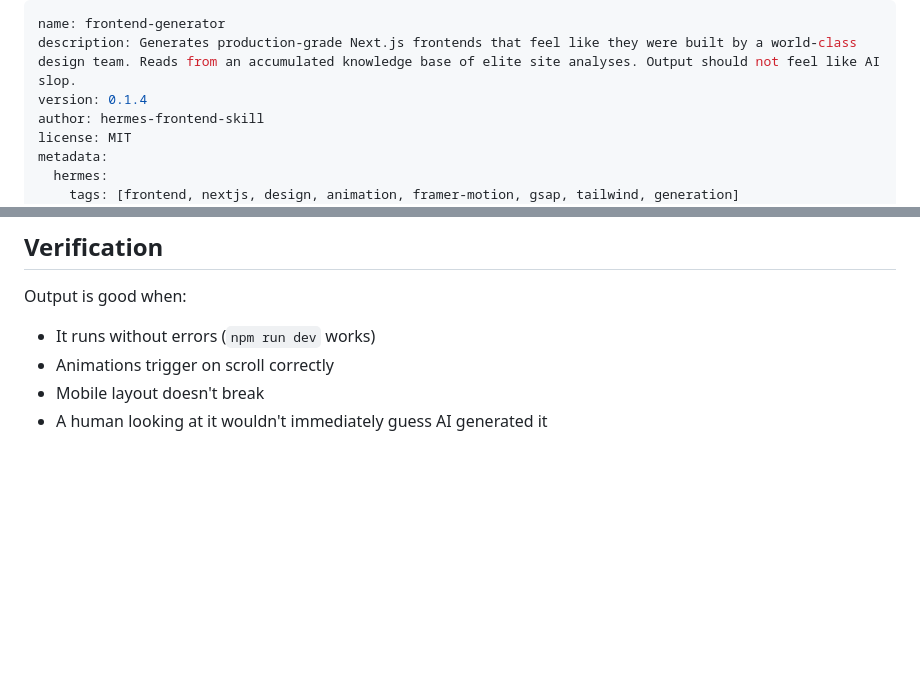
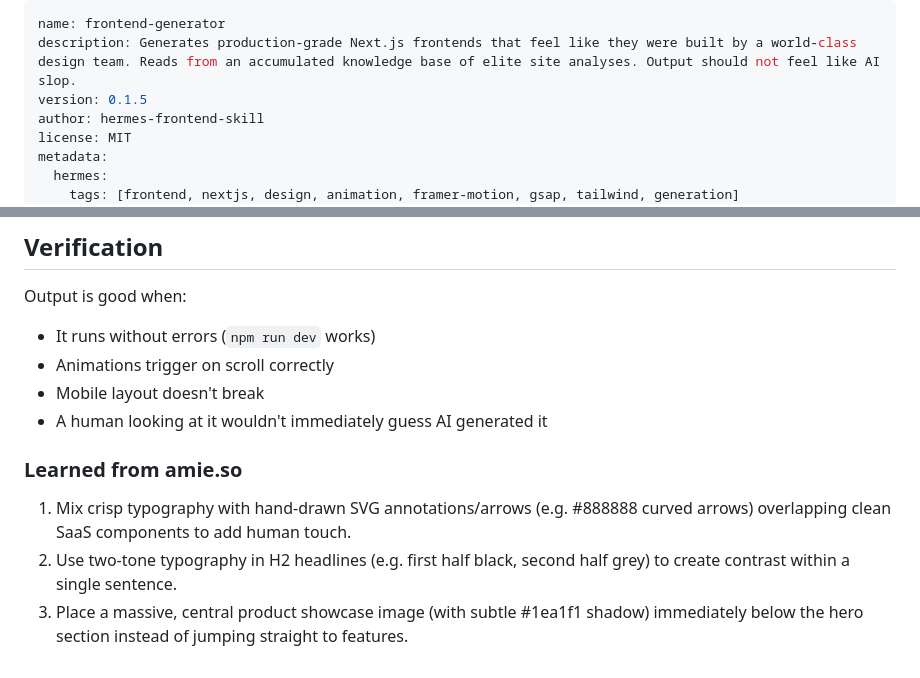
Before and after one commit to dhruv0206/world-class-frontend, a Markdown page: skills/frontend-generator/SKILL.md, 2 parts joined by grey strips. Drawn GitHub-style; blank space fills up the shorter version.

Commit message:
learn: rules from amie.so — generator now v0.1.5

```diff
--- a/skills/frontend-generator/SKILL.md
+++ b/skills/frontend-generator/SKILL.md
@@ -1,7 +1,7 @@
 ---
 name: frontend-generator
 description: Generates production-grade Next.js frontends that feel like they were built by a world-class design team. Reads from an accumulated knowledge base of elite site analyses. Output should not feel like AI slop.
-version: 0.1.4
+version: 0.1.5
 author: hermes-frontend-skill
 license: MIT
 metadata:
@@ -251,3 +251,8 @@ Output is good when:
 - Animations trigger on scroll correctly
 - Mobile layout doesn't break
 - A human looking at it wouldn't immediately guess AI generated it
+
+### Learned from amie.so
+1. Mix crisp typography with hand-drawn SVG annotations/arrows (e.g. #888888 curved arrows) overlapping clean SaaS components to add human touch.
+2. Use two-tone typography in H2 headlines (e.g. first half black, second half grey) to create contrast within a single sentence.
+3. Place a massive, central product showcase image (with subtle #1ea1f1 shadow) immediately below the hero section instead of jumping straight to features.
```
Also changed, not shown: 1 other file.
